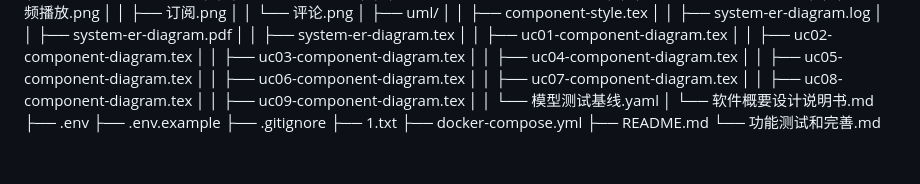
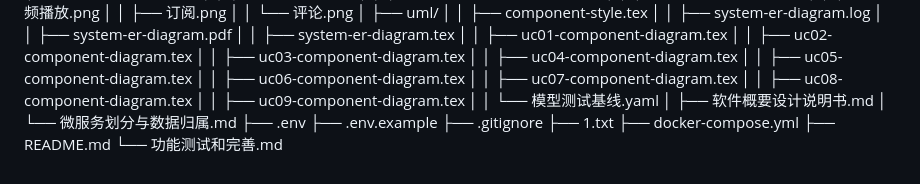
Before and after one commit to Lalalala-yeye/video_web_work, a Markdown page: 项目目录.md, the part around the change. GitHub-like rendering.

```diff
--- a/项目目录.md
+++ b/项目目录.md
@@ -653,7 +653,8 @@ video_web/
 │   │   ├── uc08-component-diagram.tex
 │   │   ├── uc09-component-diagram.tex
 │   │   └── 模型测试基线.yaml
-│   └── 软件概要设计说明书.md
+│   ├── 软件概要设计说明书.md
+│   └── 微服务划分与数据归属.md
 ├── .env
 ├── .env.example
 ├── .gitignore
```
Also changed, not shown: 设计说明书/微服务划分与数据归属.md (added, +221 -0 lines), 设计说明书/软件概要设计说明书.md (+5 -4 lines).
